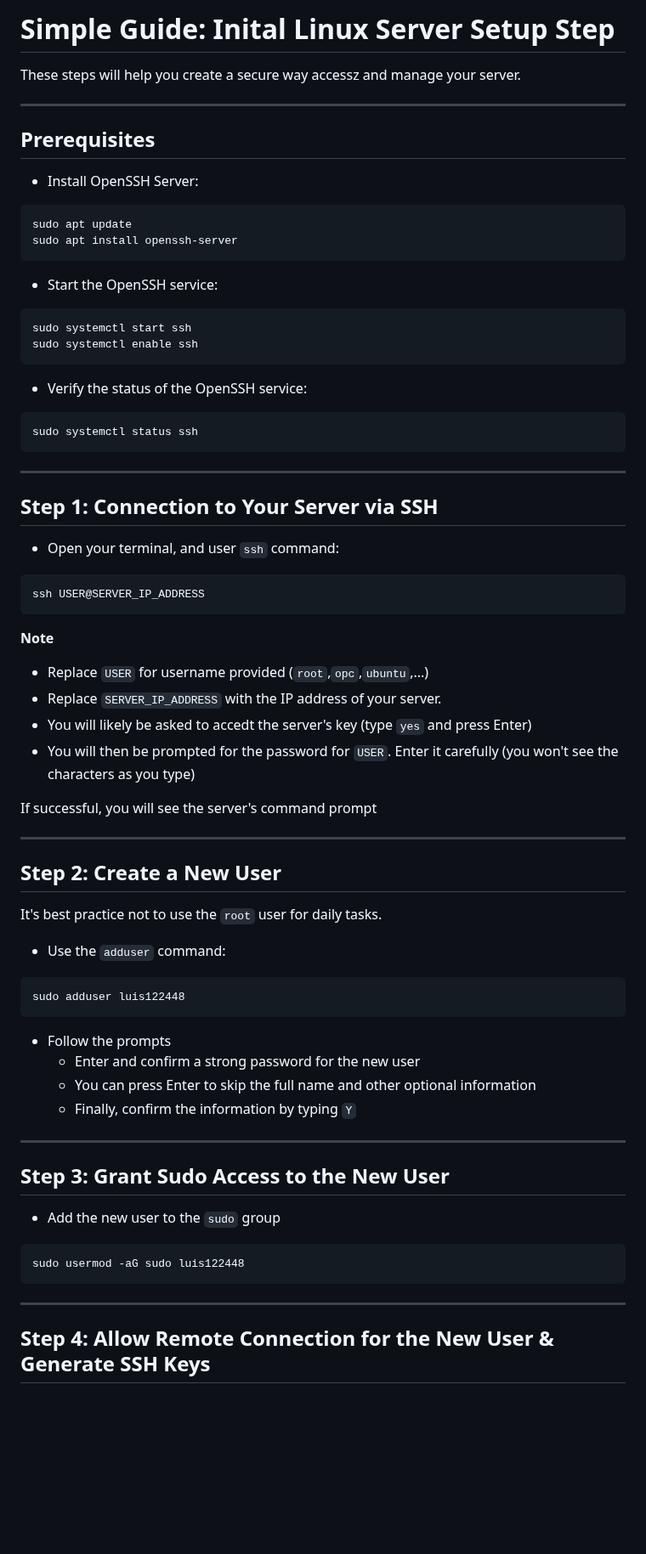
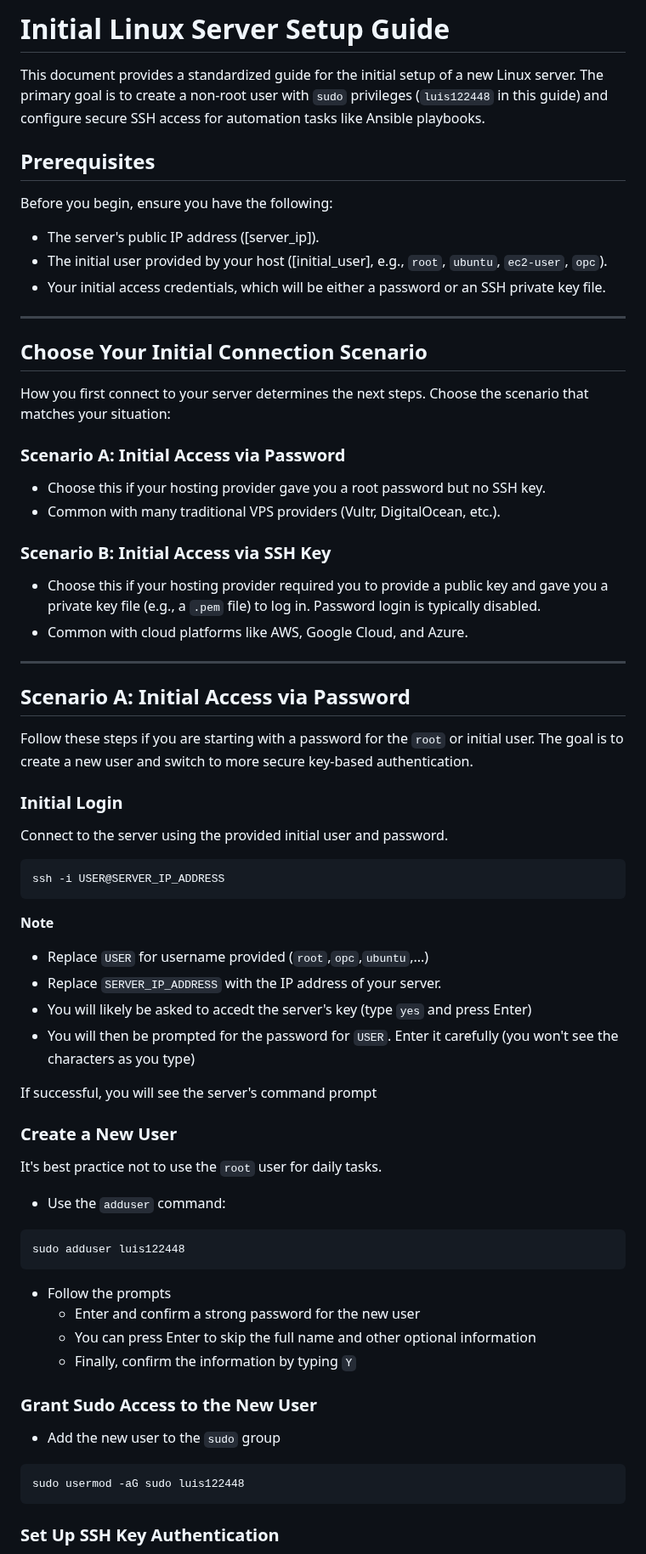
Before and after one commit to luis122448/developer-server, a Markdown page: vps/README.md, the part around one of its changes. Shown at 85% size. Drawn GitHub-style; blank space fills up the shorter version.

Commit message:
docs: Add scenario A and B in README.md by VPS

````diff
--- a/vps/README.md
+++ b/vps/README.md
@@ -1,37 +1,40 @@
-# Simple Guide: Inital Linux Server Setup Step
+# Initial Linux Server Setup Guide
 
-These steps will help you create a secure way accessz and manage your server.
+This document provides a standardized guide for the initial setup of a new Linux server. The primary goal is to create a non-root user with `sudo` privileges (`luis122448` in this guide) and configure secure SSH access for automation tasks like Ansible playbooks.
+
+## Prerequisites
+Before you begin, ensure you have the following:
+
+- The server's public IP address ([server_ip]).
+- The initial user provided by your host ([initial_user], e.g., `root`, `ubuntu`, `ec2-user`, `opc`).
+- Your initial access credentials, which will be either a password or an SSH private key file.
 
 ---
-## Prerequisites
+## Choose Your Initial Connection Scenario
 
-- Install OpenSSH Server:
+How you first connect to your server determines the next steps. Choose the scenario that matches your situation:
+
+### Scenario A: Initial Access via Password
+
+- Choose this if your hosting provider gave you a root password but no SSH key.
+- Common with many traditional VPS providers (Vultr, DigitalOcean, etc.).
+
+### Scenario B: Initial Access via SSH Key
+
+- Choose this if your hosting provider required you to provide a public key and gave you a private key file (e.g., a `.pem` file) to log in. Password login is typically disabled.
+- Common with cloud platforms like AWS, Google Cloud, and Azure.
+
+---
+## Scenario A: Initial Access via Password
+
+Follow these steps if you are starting with a password for the `root` or initial user. The goal is to create a new user and switch to more secure key-based authentication.
+
+### Initial Login
+
+Connect to the server using the provided initial user and password.
 
 ```bash
-sudo apt update
-sudo apt install openssh-server
-```
-
-- Start the OpenSSH service:
-
-```bash
-sudo systemctl start ssh
-sudo systemctl enable ssh
-```
-
-- Verify the status of the OpenSSH service:
-
-```bash
-sudo systemctl status ssh
-```
-
----
-## Step 1: Connection to Your Server via SSH
-
-- Open your terminal, and user `ssh` command:
-
-```bash
-ssh USER@SERVER_IP_ADDRESS
+ssh -i USER@SERVER_IP_ADDRESS
 ```
 
 **Note**
@@ -42,8 +45,7 @@ ssh USER@SERVER_IP_ADDRESS
 
 If successful, you will see the server's command prompt
 
----
-## Step 2: Create a New User
+### Create a New User
 
 It's best practice not to use the `root` user for daily tasks.
 
@@ -58,8 +60,7 @@ sudo adduser luis122448
   - You can press Enter to skip the full name and other optional information
   - Finally, confirm the information by typing `Y`
 
----
-## Step 3: Grant Sudo Access to the New User
+### Grant Sudo Access to the New User
 
 - Add the new user to the `sudo` group
 
@@ -67,6 +68,5 @@ sudo adduser luis122448
 sudo usermod -aG sudo luis122448
 ```
 
----
-## Step 4: Allow Remote Connection for the New User & Generate SSH Keys
+### Set Up SSH Key Authentication
 
````
Also changed, not shown: other parts of vps/README.md (+134 -8 lines), README.md (+1 -1 lines).
